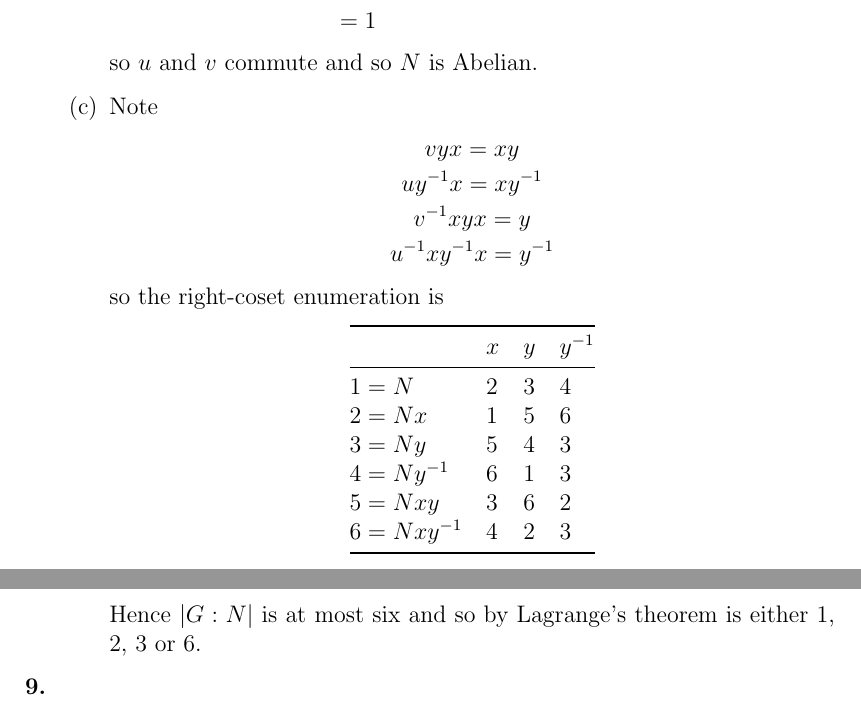
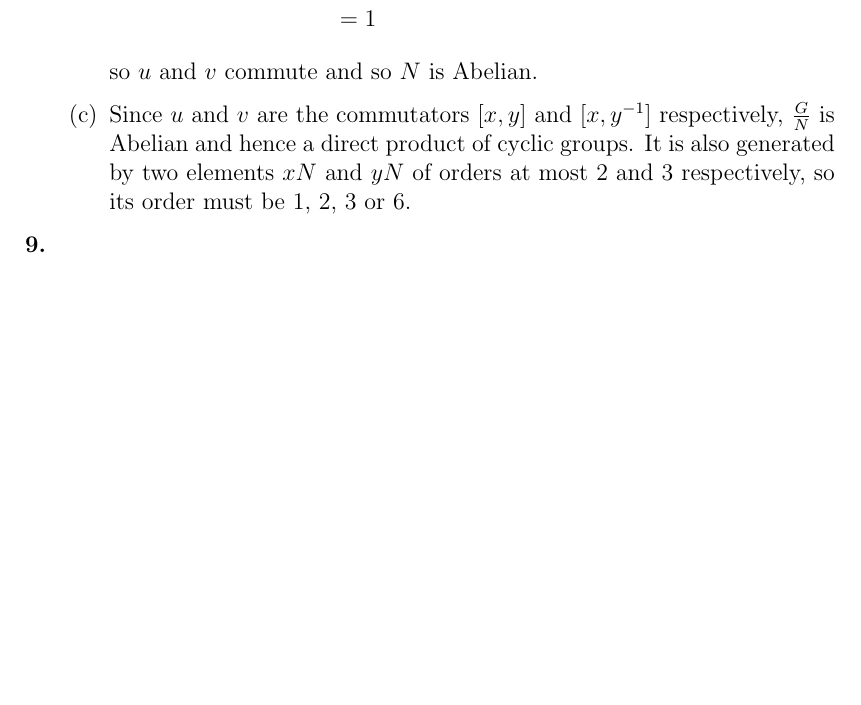
Before and after one commit to leifmetcalf/maths-720-assignment-2, a LaTeX document (main.tex): two parts of pages 3 and 4 of 4 before the commit and part of page 3 of 3 after it, the two joined at a grey line, cut so that both start at the same text, the shorter picture padded with empty space. Compiled offline with pdfLaTeX.

Commit message:
Updates from Overleaf

```diff
--- a/main.tex
+++ b/main.tex
@@ -7,7 +7,6 @@
 \usepackage{xfrac}
 \usepackage{xcolor}
 \usepackage{bm}
-\usepackage{booktabs}
 
 \newcommand{\tr}{^{\mathsf{T}}}
 \newcommand{\N}{\mathbb{N}}
@@ -101,26 +100,7 @@ And since \(g^{-1}n^{-1}g=(g^{-1}ng)^{-1}\) for all \(g\in G\) and \(n\in N\), \
 \end{align*}
 so \(u\) and \(v\) commute and so \(N\) is Abelian.
 
-\item Note
-\begin{gather*}
-vyx=xy\\
-uy^{-1}x=xy^{-1}\\
-v^{-1}xyx=y\\
-u^{-1}xy^{-1}x=y^{-1}
-\end{gather*}
-so the right-coset enumeration is
-\begin{center}
-\begin{tabular}{@{}llll@{}} \toprule
-&\(x\)&\(y\)&\(y^{-1}\)\\ \midrule
-\(1=N\)&2&3&4\\
-\(2=Nx\)&1&5&6\\
-\(3=Ny\)&5&4&3\\
-\(4=Ny^{-1}\)&6&1&3\\
-\(5=Nxy\)&3&6&2\\
-\(6=Nxy^{-1}\)&4&2&3\\ \bottomrule
-\end{tabular}
-\end{center}
-Hence \(\abs{G:N}\) is at most six and so by Lagrange's theorem is either 1, 2, 3 or 6.
+\item Since \(u\) and \(v\) are the commutators \([x,y]\) and \([x,y^{-1}]\) respectively, \(\frac G N\) is Abelian and hence a direct product of cyclic groups. It is also generated by two elements \(xN\) and \(yN\) of orders at most \(2\) and \(3\) respectively, so its order must be 1, 2, 3 or 6.
 
 \end{enumerate}
 
```
